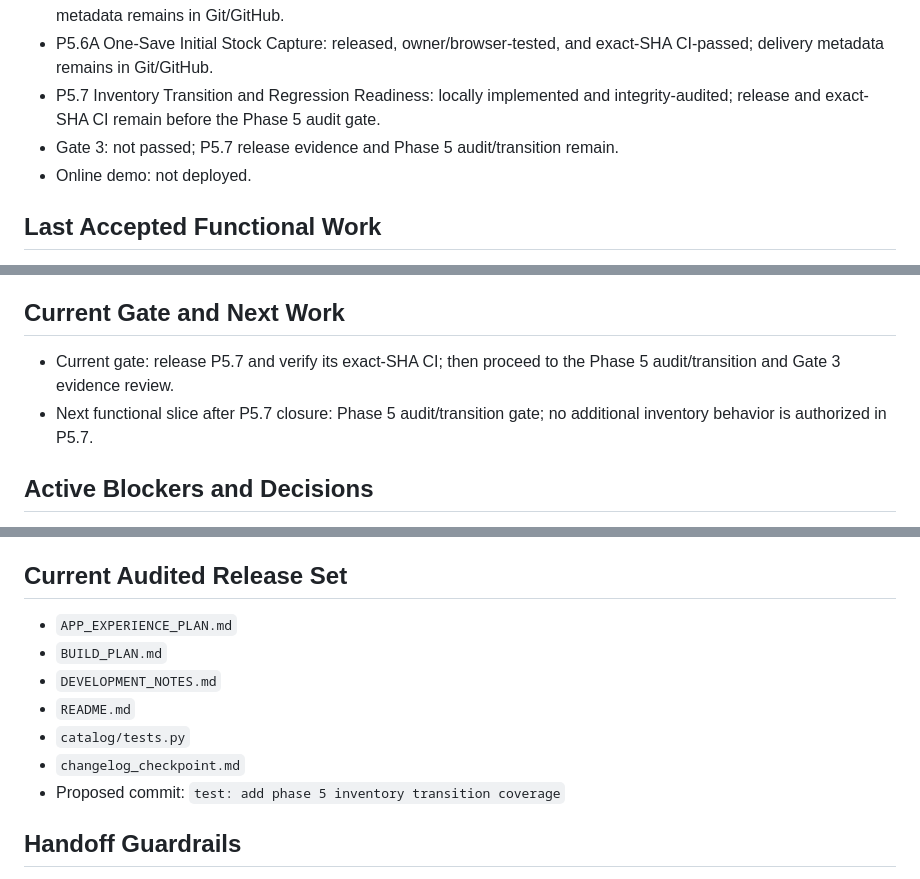
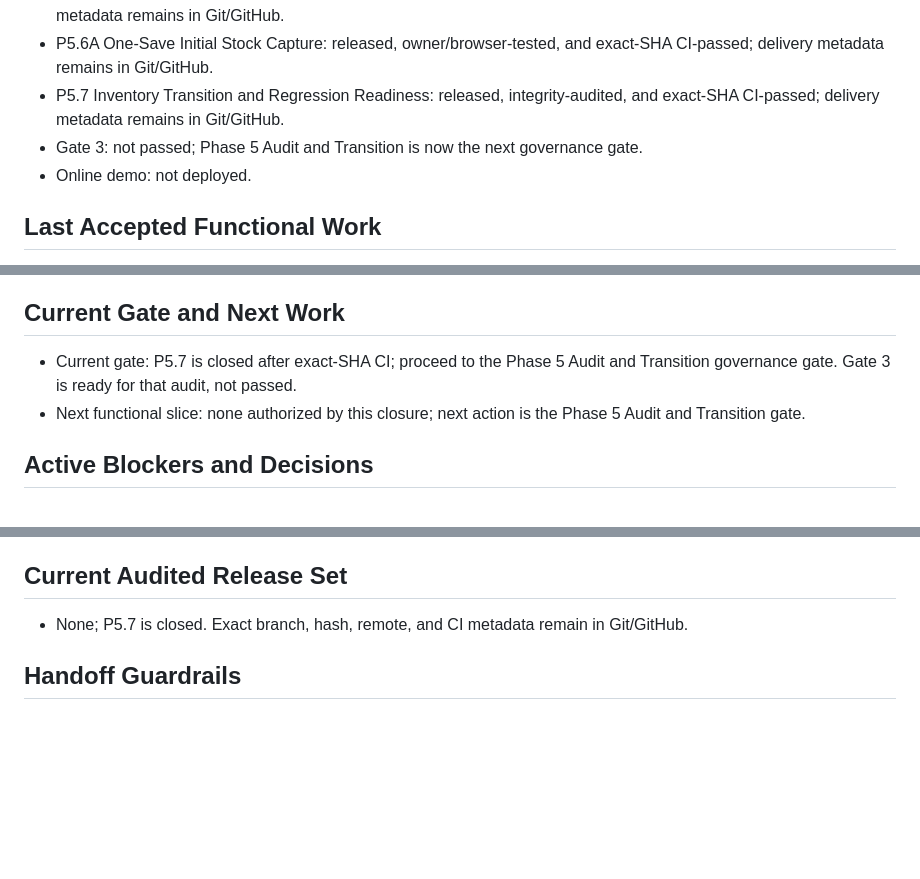
Before and after one commit to OSINTmedia/facebook_ERP, a Markdown page: changelog_checkpoint.md, 3 parts joined by grey strips. GitHub-like rendering; blank space fills up the shorter version.

```diff
--- a/changelog_checkpoint.md
+++ b/changelog_checkpoint.md
@@ -24,8 +24,8 @@
 - P5.5 Authenticated Stock Mutation Route: released and exact-SHA CI-passed; delivery metadata remains in Git/GitHub.
 - P5.6 HTMX Stock Response and Controls: released, owner/browser-tested, and exact-SHA CI-passed; delivery metadata remains in Git/GitHub.
 - P5.6A One-Save Initial Stock Capture: released, owner/browser-tested, and exact-SHA CI-passed; delivery metadata remains in Git/GitHub.
-- P5.7 Inventory Transition and Regression Readiness: locally implemented and integrity-audited; release and exact-SHA CI remain before the Phase 5 audit gate.
-- Gate 3: not passed; P5.7 release evidence and Phase 5 audit/transition remain.
+- P5.7 Inventory Transition and Regression Readiness: released, integrity-audited, and exact-SHA CI-passed; delivery metadata remains in Git/GitHub.
+- Gate 3: not passed; Phase 5 Audit and Transition is now the next governance gate.
 - Online demo: not deployed.
 
 ## Last Accepted Functional Work
@@ -48,8 +48,8 @@ P5.6A removes the save-before-stock implementation gap while retaining one stock
 
 ## Current Gate and Next Work
 
-- Current gate: release P5.7 and verify its exact-SHA CI; then proceed to the Phase 5 audit/transition and Gate 3 evidence review.
-- Next functional slice after P5.7 closure: Phase 5 audit/transition gate; no additional inventory behavior is authorized in P5.7.
+- Current gate: P5.7 is closed after exact-SHA CI; proceed to the Phase 5 Audit and Transition governance gate. Gate 3 is ready for that audit, not passed.
+- Next functional slice: none authorized by this closure; next action is the Phase 5 Audit and Transition gate.
 
 ## Active Blockers and Decisions
 
@@ -61,13 +61,7 @@ P5.6A removes the save-before-stock implementation gap while retaining one stock
 
 ## Current Audited Release Set
 
-- `APP_EXPERIENCE_PLAN.md`
-- `BUILD_PLAN.md`
-- `DEVELOPMENT_NOTES.md`
-- `README.md`
-- `catalog/tests.py`
-- `changelog_checkpoint.md`
-- Proposed commit: `test: add phase 5 inventory transition coverage`
+- None; P5.7 is closed. Exact branch, hash, remote, and CI metadata remain in Git/GitHub.
 
 ## Handoff Guardrails
 
```
Also changed, not shown: BUILD_PLAN.md (+4 -4 lines).
